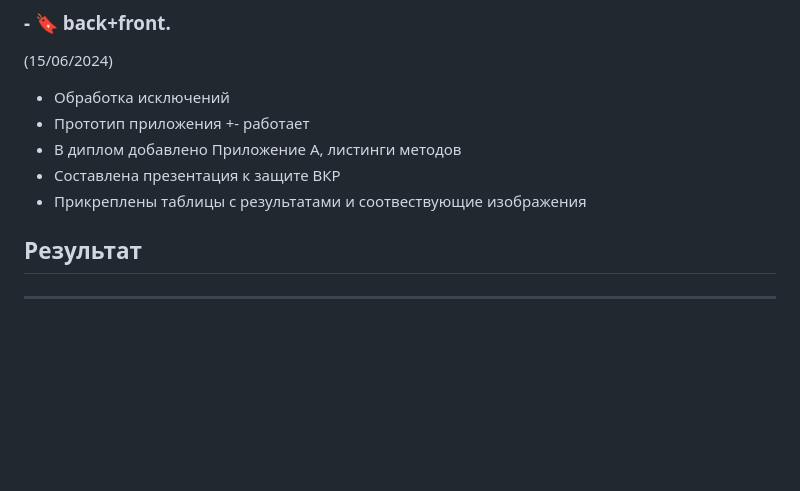
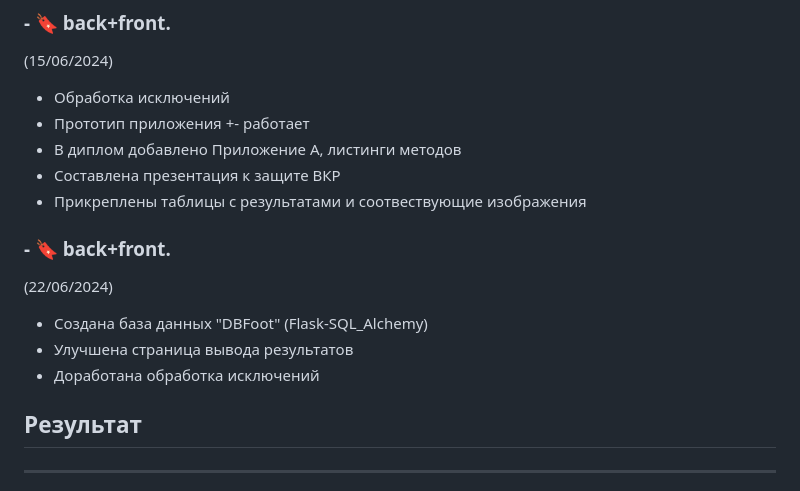
Before and after one commit to Valeogamer/Valgus, a Markdown page: README.md, the part around the change. Drawn GitHub-style; blank space fills up the shorter version.

Commit message:
*update Readme

```diff
--- a/README.md
+++ b/README.md
@@ -243,6 +243,12 @@ ___
   - Составлена презентация к защите ВКР
   - Прикреплены таблицы с результатами и соотвествующие изображения
 
+### - :bookmark: back+front.
+  (22/06/2024)
+  - Создана база данных "DBFoot" (Flask-SQL_Alchemy)
+  - Улучшена страница вывода результатов
+  - Доработана обработка исключений
+
 
 ## Результат
 ___
```
